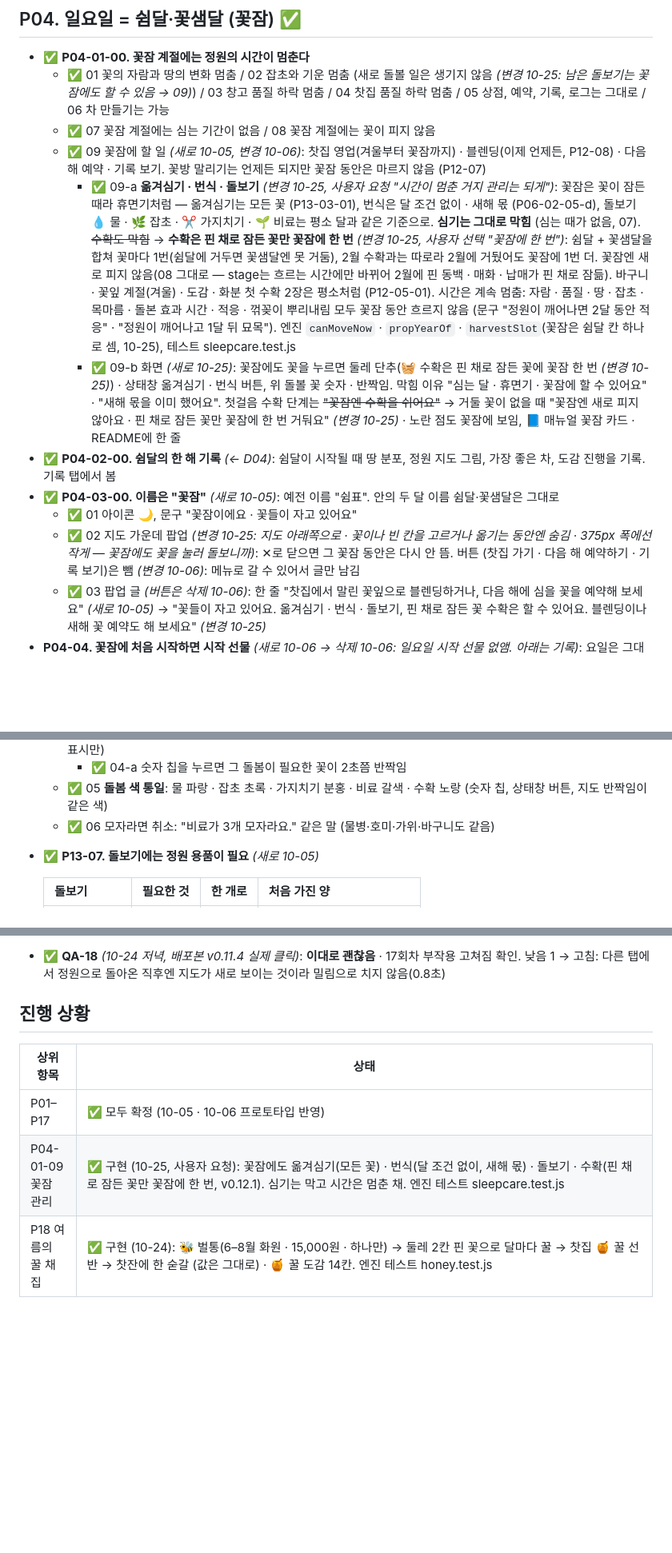
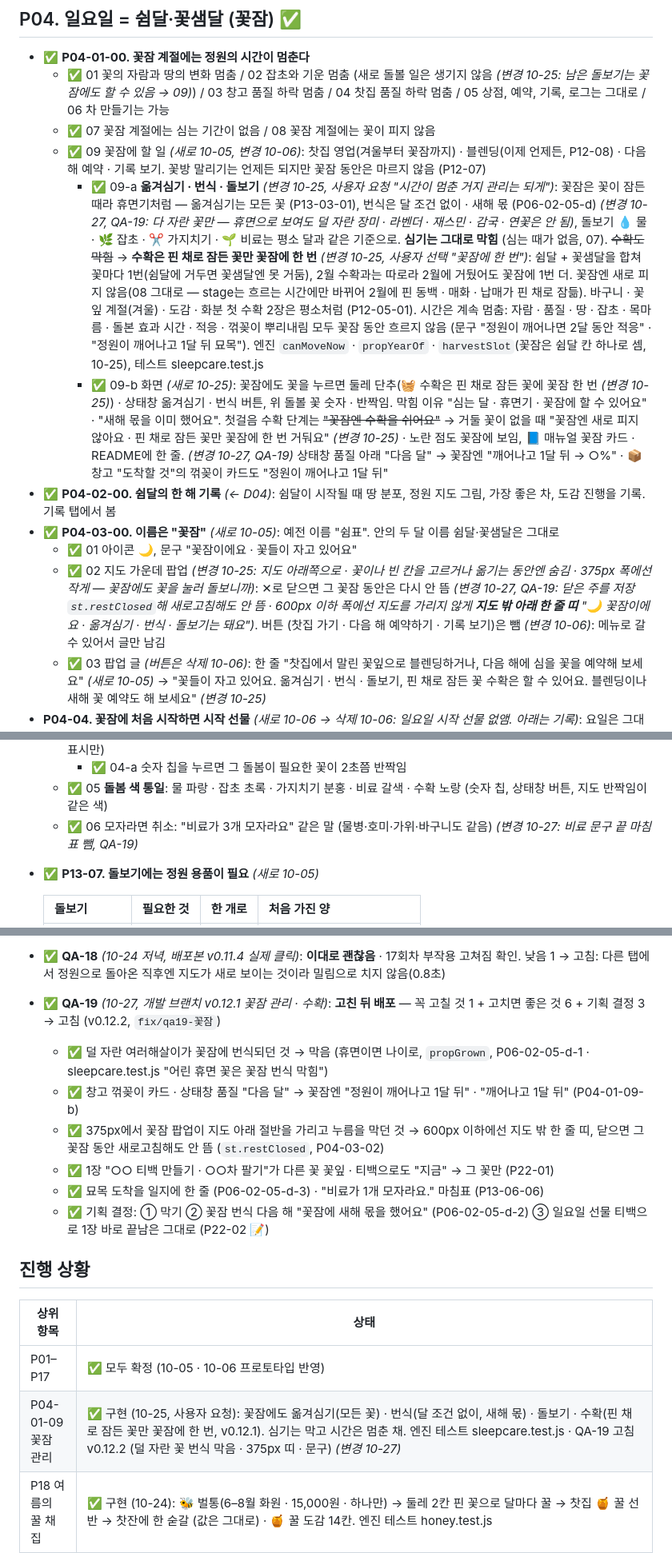
Before and after one commit to ff-1204/doris-garden, a Markdown page: 체크리스트.md, 3 parts joined by grey strips. Shown at 80% size. Drawn GitHub-style; blank space fills up the shorter version.

Commit message:
docs: QA 19회차 — 체크리스트 (P04-01-09 · P04-03-02 · P06-02-05-d · P13-06-06 · P22 · QA 기록 · 다음 작업)
Co-Authored-By: Claude Opus 5.5 <noreply@anthropic.com>

```diff
--- a/체크리스트.md
+++ b/체크리스트.md
@@ -26,12 +26,12 @@
   - ✅ 01 꽃의 자람과 땅의 변화 멈춤 / 02 잡초와 기운 멈춤 (새로 돌볼 일은 생기지 않음 *(변경 10-25: 남은 돌보기는 꽃잠에도 할 수 있음 → 09)*) / 03 창고 품질 하락 멈춤 / 04 찻집 품질 하락 멈춤 / 05 상점, 예약, 기록, 로그는 그대로 / 06 차 만들기는 가능
   - ✅ 07 꽃잠 계절에는 심는 기간이 없음 / 08 꽃잠 계절에는 꽃이 피지 않음
   - ✅ 09 꽃잠에 할 일 *(새로 10-05, 변경 10-06)*: 찻집 영업(겨울부터 꽃잠까지) · 블렌딩(이제 언제든, P12-08) · 다음 해 예약 · 기록 보기. 꽃방 말리기는 언제든 되지만 꽃잠 동안은 마르지 않음 (P12-07)
-    - ✅ 09-a **옮겨심기 · 번식 · 돌보기** *(변경 10-25, 사용자 요청 "시간이 멈춘 거지 관리는 되게")*: 꽃잠은 꽃이 잠든 때라 휴면기처럼 — 옮겨심기는 모든 꽃 (P13-03-01), 번식은 달 조건 없이 · 새해 몫 (P06-02-05-d), 돌보기 💧 물 · 🌿 잡초 · ✂️ 가지치기 · 🌱 비료는 평소 달과 같은 기준으로. **심기는 그대로 막힘** (심는 때가 없음, 07). ~~수확도 막힘~~ → **수확은 핀 채로 잠든 꽃만 꽃잠에 한 번** *(변경 10-25, 사용자 선택 "꽃잠에 한 번")*: 쉼달 + 꽃샘달을 합쳐 꽃마다 1번(쉼달에 거두면 꽃샘달엔 못 거둠), 2월 수확과는 따로라 2월에 거뒀어도 꽃잠에 1번 더. 꽃잠엔 새로 피지 않음(08 그대로 — stage는 흐르는 시간에만 바뀌어 2월에 핀 동백 · 매화 · 납매가 핀 채로 잠듦). 바구니 · 꽃잎 계절(겨울) · 도감 · 화분 첫 수확 2장은 평소처럼 (P12-05-01). 시간은 계속 멈춤: 자람 · 품질 · 땅 · 잡초 · 목마름 · 돌본 효과 시간 · 적응 · 꺾꽂이 뿌리내림 모두 꽃잠 동안 흐르지 않음 (문구 "정원이 깨어나면 2달 동안 적응" · "정원이 깨어나고 1달 뒤 묘목"). 엔진 `canMoveNow` · `propYearOf` · `harvestSlot`(꽃잠은 쉼달 칸 하나로 셈, 10-25), 테스트 sleepcare.test.js
-    - ✅ 09-b 화면 *(새로 10-25)*: 꽃잠에도 꽃을 누르면 둘레 단추(🧺 수확은 핀 채로 잠든 꽃에 꽃잠 한 번 *(변경 10-25)*) · 상태창 옮겨심기 · 번식 버튼, 위 돌볼 꽃 숫자 · 반짝임. 막힘 이유 "심는 달 · 휴면기 · 꽃잠에 할 수 있어요" · "새해 몫을 이미 했어요". 첫걸음 수확 단계는 ~~"꽃잠엔 수확을 쉬어요"~~ → 거둘 꽃이 없을 때 "꽃잠엔 새로 피지 않아요 · 핀 채로 잠든 꽃만 꽃잠에 한 번 거둬요" *(변경 10-25)* · 노란 점도 꽃잠에 보임, 📘 매뉴얼 꽃잠 카드 · README에 한 줄
+    - ✅ 09-a **옮겨심기 · 번식 · 돌보기** *(변경 10-25, 사용자 요청 "시간이 멈춘 거지 관리는 되게")*: 꽃잠은 꽃이 잠든 때라 휴면기처럼 — 옮겨심기는 모든 꽃 (P13-03-01), 번식은 달 조건 없이 · 새해 몫 (P06-02-05-d) *(변경 10-27, QA-19: 다 자란 꽃만 — 휴면으로 보여도 덜 자란 장미 · 라벤더 · 재스민 · 감국 · 연꽃은 안 됨)*, 돌보기 💧 물 · 🌿 잡초 · ✂️ 가지치기 · 🌱 비료는 평소 달과 같은 기준으로. **심기는 그대로 막힘** (심는 때가 없음, 07). ~~수확도 막힘~~ → **수확은 핀 채로 잠든 꽃만 꽃잠에 한 번** *(변경 10-25, 사용자 선택 "꽃잠에 한 번")*: 쉼달 + 꽃샘달을 합쳐 꽃마다 1번(쉼달에 거두면 꽃샘달엔 못 거둠), 2월 수확과는 따로라 2월에 거뒀어도 꽃잠에 1번 더. 꽃잠엔 새로 피지 않음(08 그대로 — stage는 흐르는 시간에만 바뀌어 2월에 핀 동백 · 매화 · 납매가 핀 채로 잠듦). 바구니 · 꽃잎 계절(겨울) · 도감 · 화분 첫 수확 2장은 평소처럼 (P12-05-01). 시간은 계속 멈춤: 자람 · 품질 · 땅 · 잡초 · 목마름 · 돌본 효과 시간 · 적응 · 꺾꽂이 뿌리내림 모두 꽃잠 동안 흐르지 않음 (문구 "정원이 깨어나면 2달 동안 적응" · "정원이 깨어나고 1달 뒤 묘목"). 엔진 `canMoveNow` · `propYearOf` · `harvestSlot`(꽃잠은 쉼달 칸 하나로 셈, 10-25), 테스트 sleepcare.test.js
+    - ✅ 09-b 화면 *(새로 10-25)*: 꽃잠에도 꽃을 누르면 둘레 단추(🧺 수확은 핀 채로 잠든 꽃에 꽃잠 한 번 *(변경 10-25)*) · 상태창 옮겨심기 · 번식 버튼, 위 돌볼 꽃 숫자 · 반짝임. 막힘 이유 "심는 달 · 휴면기 · 꽃잠에 할 수 있어요" · "새해 몫을 이미 했어요". 첫걸음 수확 단계는 ~~"꽃잠엔 수확을 쉬어요"~~ → 거둘 꽃이 없을 때 "꽃잠엔 새로 피지 않아요 · 핀 채로 잠든 꽃만 꽃잠에 한 번 거둬요" *(변경 10-25)* · 노란 점도 꽃잠에 보임, 📘 매뉴얼 꽃잠 카드 · README에 한 줄. *(변경 10-27, QA-19)* 상태창 품질 아래 "다음 달" → 꽃잠엔 "깨어나고 1달 뒤 → ○%" · 📦 창고 "도착할 것"의 꺾꽂이 카드도 "정원이 깨어나고 1달 뒤"
 - ✅ **P04-02-00. 쉼달의 한 해 기록** *(← D04)*: 쉼달이 시작될 때 땅 분포, 정원 지도 그림, 가장 좋은 차, 도감 진행을 기록. 기록 탭에서 봄
 - ✅ **P04-03-00. 이름은 "꽃잠"** *(새로 10-05)*: 예전 이름 "쉼표". 안의 두 달 이름 쉼달·꽃샘달은 그대로
   - ✅ 01 아이콘 🌙, 문구 "꽃잠이에요 · 꽃들이 자고 있어요"
-  - ✅ 02 지도 가운데 팝업 *(변경 10-25: 지도 아래쪽으로 · 꽃이나 빈 칸을 고르거나 옮기는 동안엔 숨김 · 375px 폭에선 작게 — 꽃잠에도 꽃을 눌러 돌보니까)*: ✕로 닫으면 그 꽃잠 동안은 다시 안 뜸. 버튼 (찻집 가기 · 다음 해 예약하기 · 기록 보기)은 뺌 *(변경 10-06)*: 메뉴로 갈 수 있어서 글만 남김
+  - ✅ 02 지도 가운데 팝업 *(변경 10-25: 지도 아래쪽으로 · 꽃이나 빈 칸을 고르거나 옮기는 동안엔 숨김 · 375px 폭에선 작게 — 꽃잠에도 꽃을 눌러 돌보니까)*: ✕로 닫으면 그 꽃잠 동안은 다시 안 뜸 *(변경 10-27, QA-19: 닫은 주를 저장 `st.restClosed`해 새로고침해도 안 뜸 · 600px 이하 폭에선 지도를 가리지 않게 **지도 밖 아래 한 줄 띠** "🌙 꽃잠이에요 · 옮겨심기 · 번식 · 돌보기는 돼요")*. 버튼 (찻집 가기 · 다음 해 예약하기 · 기록 보기)은 뺌 *(변경 10-06)*: 메뉴로 갈 수 있어서 글만 남김
   - ✅ 03 팝업 글 *(버튼은 삭제 10-06)*: 한 줄 "찻집에서 말린 꽃잎으로 블렌딩하거나, 다음 해에 심을 꽃을 예약해 보세요" *(새로 10-05)* → "꽃들이 자고 있어요. 옮겨심기 · 번식 · 돌보기, 핀 채로 잠든 꽃 수확은 할 수 있어요. 블렌딩이나 새해 꽃 예약도 해 보세요" *(변경 10-25)*
 - **P04-04. 꽃잠에 처음 시작하면 시작 선물** *(새로 10-06 → 삭제 10-06: 일요일 시작 선물 없앰. 아래는 기록)*: 요일은 그대로(일요일 = 꽃잠). 대신 제다실 · 찻집부터 해 볼 수 있게
   - ✅ 01 🎁 선물: 말린 꽃잎 4장 (캐모마일 · 장미 · 라벤더 · 버터플라이피 → 봄 들판 · 보랏빛 저녁 두 블렌드) + 꽃잎 3장 (캐모마일 2 · 장미 1 → 생차 · 건조 연습). 정원 일지 "🎁 시작 선물: 제다실에 꽃잎 3장과 말린 꽃잎 4장이 있어요". 처음부터 다시 시작할 때도 꽃잠이면 같음
@@ -241,7 +244,7 @@
   - ✅ 04 지도 위 💧🌿✂️🌱 표시와 종류별 끄기 *(삭제)* → 지도 위 오른쪽 **숫자 칩** 💧🌿✂️🌱🧺 (돌봐야 할 포기 수, 표시만)
     - ✅ 04-a 숫자 칩을 누르면 그 돌봄이 필요한 꽃이 2초쯤 반짝임
   - ✅ 05 **돌봄 색 통일**: 물 파랑 · 잡초 초록 · 가지치기 분홍 · 비료 갈색 · 수확 노랑 (숫자 칩, 상태창 버튼, 지도 반짝임이 같은 색)
-  - ✅ 06 모자라면 취소: "비료가 3개 모자라요." 같은 말 (물병·호미·가위·바구니도 같음)
+  - ✅ 06 모자라면 취소: "비료가 3개 모자라요" 같은 말 (물병·호미·가위·바구니도 같음) *(변경 10-27: 비료 문구 끝 마침표 뺌, QA-19)*
 - ✅ **P13-07. 돌보기에는 정원 용품이 필요** *(새로 10-05)*
 
   | 돌보기 | 필요한 것 | 한 개로 | 처음 가진 양 |
@@ -982,12 +986,19 @@
 - ✅ **QA-17** *(10-24 저녁, 사본 dfd8b41)*: **고친 뒤 배포** — 원래 증상은 고쳐졌지만 돌본 직후 옆 꽃 누름이 무시되던 부작용(막대를 같은 값으로 다시 그려도 "밀림"으로 셈) → 위 막대 · 안내 줄이 **실제로** 나타나거나 사라질 때(`attributeOldValue`로 비교)와 지도 위 칸 크기가 바뀌어 지도가 실제로 움직였을 때만 0.6초 무시
 
 - ✅ **QA-18** *(10-24 저녁, 배포본 v0.11.4 실제 클릭)*: **이대로 괜찮음** · 17회차 부작용 고쳐짐 확인. 낮음 1 → 고침: 다른 탭에서 정원으로 돌아온 직후엔 지도가 새로 보이는 것이라 밀림으로 치지 않음(0.8초)
+- ✅ **QA-19** *(10-27, 개발 브랜치 v0.12.1 꽃잠 관리 · 수확)*: **고친 뒤 배포** — 꼭 고칠 것 1 + 고치면 좋은 것 6 + 기획 결정 3 → 고침 (v0.12.2, `fix/qa19-꽃잠`)
+  - ✅ 덜 자란 여러해살이가 꽃잠에 번식되던 것 → 막음 (휴면이면 나이로, `propGrown`, P06-02-05-d-1 · sleepcare.test.js "어린 휴면 꽃은 꽃잠 번식 막힘")
+  - ✅ 창고 꺾꽂이 카드 · 상태창 품질 "다음 달" → 꽃잠엔 "정원이 깨어나고 1달 뒤" · "깨어나고 1달 뒤" (P04-01-09-b)
+  - ✅ 375px에서 꽃잠 팝업이 지도 아래 절반을 가리고 누름을 막던 것 → 600px 이하에선 지도 밖 한 줄 띠, 닫으면 그 꽃잠 동안 새로고침해도 안 뜸 (`st.restClosed`, P04-03-02)
+  - ✅ 1장 "○○ 티백 만들기 · ○○차 팔기"가 다른 꽃 꽃잎 · 티백으로도 "지금" → 그 꽃만 (P22-01)
+  - ✅ 묘목 도착을 일지에 한 줄 (P06-02-05-d-3) · "비료가 1개 모자라요." 마침표 (P13-06-06)
+  - ✅ 기획 결정: ① 막기 ② 꽃잠 번식 다음 해 "꽃잠에 새해 몫을 했어요" (P06-02-05-d-2) ③ 일요일 선물 티백으로 1장 바로 끝남은 그대로 (P22-02 📝)
 
 ## 진행 상황
 | 상위 항목 | 상태 |
 |---|---|
 | P01–P17 | ✅ 모두 확정 (10-05 · 10-06 프로토타입 반영) |
-| P04-01-09 꽃잠 관리 | ✅ 구현 (10-25, 사용자 요청): 꽃잠에도 옮겨심기(모든 꽃) · 번식(달 조건 없이, 새해 몫) · 돌보기 · 수확(핀 채로 잠든 꽃만 꽃잠에 한 번, v0.12.1). 심기는 막고 시간은 멈춘 채. 엔진 테스트 sleepcare.test.js |
+| P04-01-09 꽃잠 관리 | ✅ 구현 (10-25, 사용자 요청): 꽃잠에도 옮겨심기(모든 꽃) · 번식(달 조건 없이, 새해 몫) · 돌보기 · 수확(핀 채로 잠든 꽃만 꽃잠에 한 번, v0.12.1). 심기는 막고 시간은 멈춘 채. 엔진 테스트 sleepcare.test.js · QA-19 고침 v0.12.2 (덜 자란 꽃 번식 막음 · 375px 띠 · 문구) *(변경 10-27)* |
 | P18 여름의 꿀 채집 | ✅ 구현 (10-24): 🐝 벌통(6–8월 화원 · 15,000원 · 하나만) → 둘레 2칸 핀 꽃으로 달마다 꿀 → 찻집 🍯 꿀 선반 → 찻잔에 한 숟갈 (값은 그대로) · 🍯 꿀 도감 14칸. 엔진 테스트 honey.test.js |
 | P17-15 · 16 돈 쓸 곳 | ✅ 구현 (10-24): 🪑 찻집 가꾸기(손님 자리 · 찻잔 세트 · 간판) · 🪴 정원 꾸미기(달마다 장식 하나 · 꾸밈 도감 · 칭호 문장). 엔진 테스트 shopup · deco |
 | P20 저장 (파일 · 구글 드라이브) | 🌱 진행 중: ① 파일 저장하기 · 불러오기 ✅ · ② Pages 배포 ✅ 10-17 · 정책 문서 ✅ · 모바일 보완 ✅ · 링크 미리보기 ✅ · ③~⑤ 구글 로그인 · 드라이브는 **나중에** (맨 아래 "다음 작업" 2번) |
```
Also changed, not shown: other parts of 체크리스트.md (+9 -5 lines).
